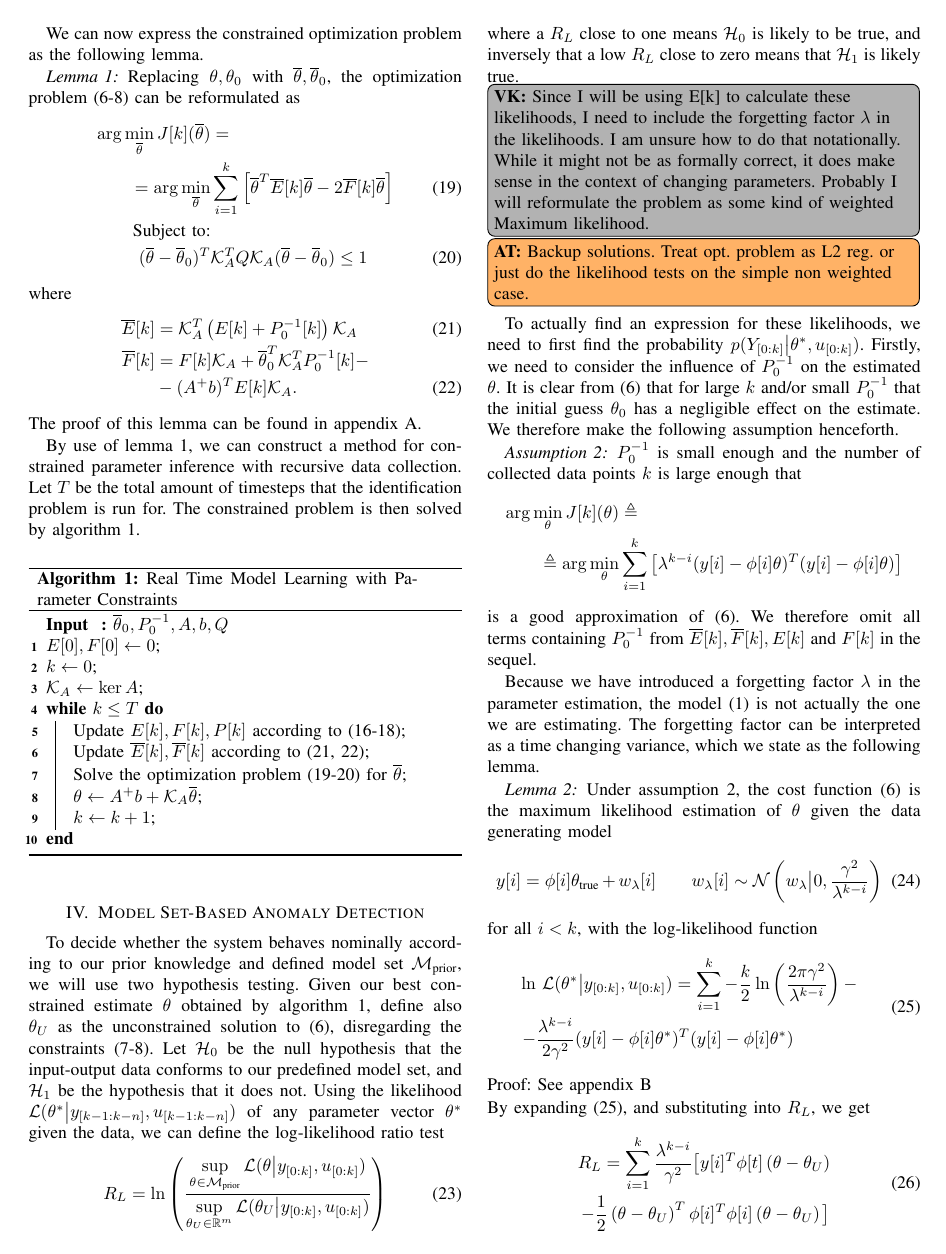
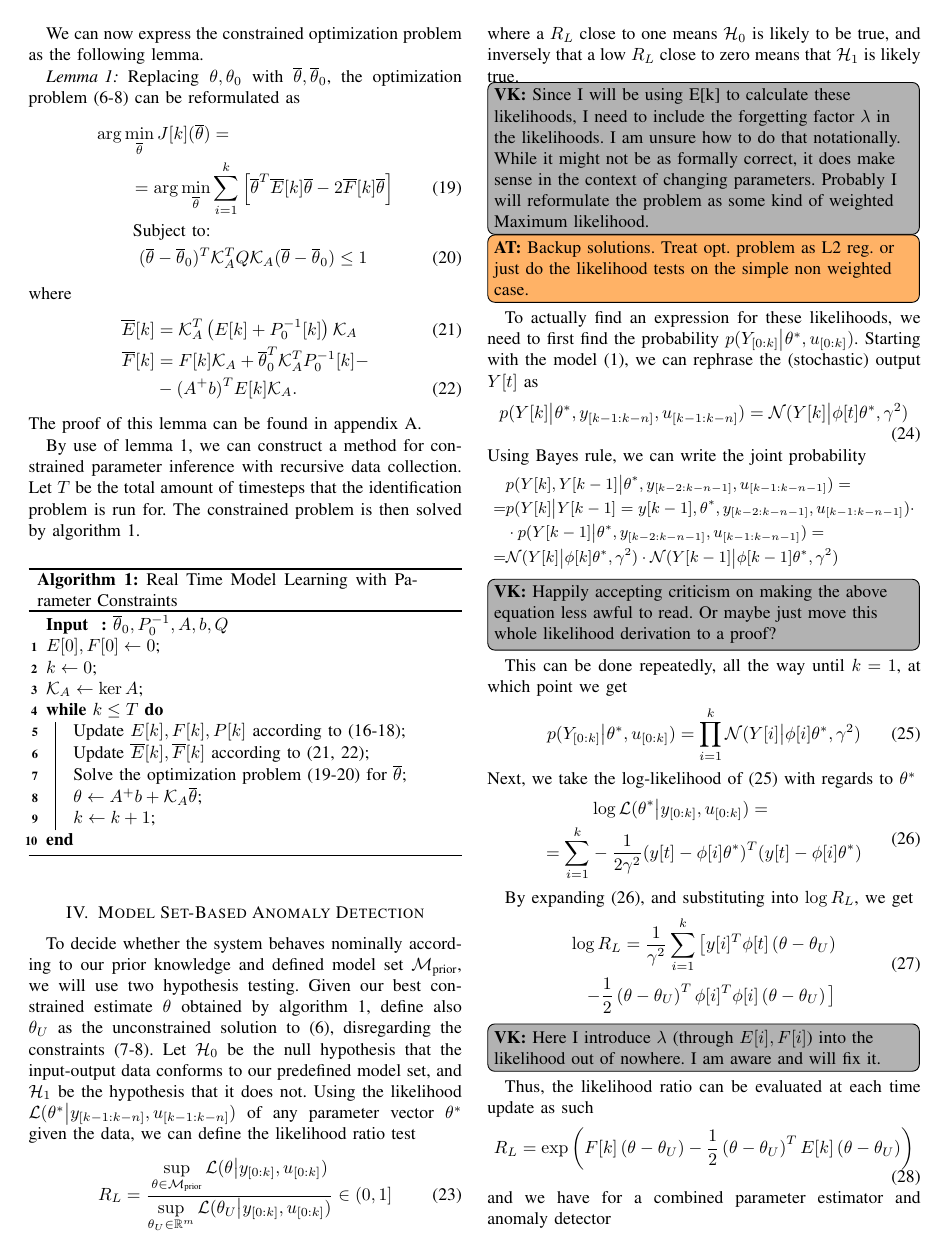
Before and after one commit to villekjellqvist/Set-Based-Anomaly-Detection-Model-Learning, a LaTeX paper (root.tex, which reads sections/AnomalyDetection.tex): page 3 of 4. Compiled offline with pdfLaTeX.

Commit message:
Revert "added forgetting factor to likelihood"
This reverts commit 4f8c4ebaa2519fb39d8a2b902093428b2533e4a7.

```diff
--- a/sections/AnomalyDetection.tex
+++ b/sections/AnomalyDetection.tex
@@ -9,12 +9,12 @@ Let $\hyp_0$ be the null hypothesis that the input-output data conforms to our p
 and $\hyp_1$ be the hypothesis that it does not.
 Using the likelihood $\LH(\theta^* \big{\vert} y_{[k-1:k-n]}, u_{[k-1:k-n]})$
 of any parameter vector $\theta^*$ given the data, we can define the
-log-likelihood ratio test
+likelihood ratio test
 \begin{equation}
-    R_L = \ln\left(\frac{\sup\limits_{\theta \in \Mp}
+    R_L = \frac{\sup\limits_{\theta \in \Mp}
     \LH(\theta \big{\vert} y_{[0:k]}, u_{[0:k]})}
     {\sup\limits_{\tU \in \mathbb{R}^m}
-    \LH(\tU \big{\vert} y_{[0:k]}, u_{[0:k]})}\right)
+    \LH(\tU \big{\vert} y_{[0:k]}, u_{[0:k]})} \in (0,1]
 \end{equation}
 where a $R_L$ close to one means  $\hyp_0$ is likely to be true, and
 inversely that a low $R_L$ close to zero means that $\hyp_1$ is likely true.
@@ -26,72 +26,59 @@ Probably I will reformulate the problem as some kind of weighted Maximum likelih
 likelihood tests on the simple non weighted case.}
 
 To actually find an expression for these likelihoods, we need to first find the probability
-$p(Y_{[0:k]}\big{|}\theta^*, u_{[0:k]})$. Firstly, we need to consider the influence
-of $\Pinv$ on the estimated $\theta$. It is clear from (\ref{eq:costfunction})
-that for large $k$ and/or small $\Pinv$ that the initial guess $\theta_0$
-has a negligible effect on the estimate. We therefore make the following
-assumption henceforth.
-\begin{assumption}
-    \label{ass:smallP0}
-    $\Pinv$ is small enough and the number of collected
-    data points $k$ is large enough that
-    \begin{equation}
-        \begin{aligned}
-            \arg\min\limits_{\theta} J[k](\theta) &\triangleq \notag
-        \\ \triangleq \arg\min\limits_{\theta} &
-            \sum\limits_{i=1}^k \left[
-            \lambda^{k-i}(y[i]-\phi[i]\theta)^T(y[i]-\phi[i]\theta) \right]
-        \end{aligned}
-    \end{equation}
-    is a good approximation of (\ref{eq:costfunction}). We therefore
-    omit all terms containing $\Pinv$ from $\overline{E}[k],
-    \overline{F}[k], E[k]$ and $F[k]$ in the sequel.
-\end{assumption}
-
-Because we have introduced a forgetting factor $\lambda$
-in the parameter estimation, the model (\ref{eq:sysmodel})
-is not actually the one we are estimating. The forgetting factor can be
-interpreted as a time changing variance, which we state as the following lemma.
-\begin{lemma}
-    \label{lem:tvsysmodel}
-    Under assumption \ref{ass:smallP0}, the cost function (\ref{eq:costfunction})
-    is the maximum likelihood estimation of $\theta$ given the data generating model
-    \begin{equation}
-        y[i] = \phi[i]\theta_{\text{true}} + w_\lambda[i] \qquad w_\lambda[i]
-        \sim \mathcal{N}\left(w_\lambda\big{\vert} 0, \frac{\gamma^2}{\lambda^{k-i}}\right)
-        \label{eq:tvsysmodel}
-    \end{equation}
-    for all $i<k$, with the log-likelihood function
-    \begin{equation}
-        \begin{aligned}
-            \ln&~\LH(\theta^*\big{|} y_{[0:k]}, u_{[0:k]}) = \sum\limits_{i=1}^{k}
-            -\frac{k}{2}\ln\left(\frac{2\pi\gamma^2}{\lambda^{k-i}}\right) -
-            \\-&
-            \frac{\lambda^{k-i}}{2\gamma^2}(y[i]-\phi[i]\theta^*)^T(y[i]-\phi[i]\theta^*)
-        \end{aligned}
-        \label{eq:loglikelihood}
-        \end{equation}
-    Proof: See appendix \ref{app:likelihoodproof}
-\end{lemma}
-By expanding (\ref{eq:loglikelihood}), and substituting into $R_L$, we get
+$p(Y_{[0:k]}\big{|}\theta^*, u_{[0:k]})$. Starting with the model (\ref{eq:sysmodel}), we
+can rephrase the (stochastic) output $Y[t]$ as
+\begin{equation}
+    p(Y[k]\big{\vert} \theta^*,  y_{[k-1:k-n]}, u_{[k-1:k-n]}) =
+    \mathcal{N}(Y[k]\big{\vert}\phi[t]\theta^*, \gamma^2)
+\end{equation}
+Using Bayes rule, we can write the joint probability
+\begin{equation}
+    \small
+    \begin{aligned}
+        &p(Y[k],Y[k-1]\big{\vert}\theta^*,y_{[k-2:k-n-1]}, u_{[k-1:k-n-1]}) = \\
+        =& p(Y[k]\big{\vert}Y[k-1]=y[k-1], \theta^*, y_{[k-2:k-n-1]}, u_{[k-1:k-n-1]})\cdot \\
+        &\cdot p(Y[k-1]\big{\vert}\theta^*, y_{[k-2:k-n-1]}, u_{[k-1:k-n-1]}) = \\
+        =& \mathcal{N}(Y[k]\big{\vert}\phi[k]\theta^*, \gamma^2)\cdot
+        \mathcal{N}(Y[k-1]\big{\vert}\phi[k-1]\theta^*, \gamma^2)
+\end{aligned}
+\notag
+\end{equation}
+\VK{Happily accepting criticism on making the above equation less awful to read.
+Or maybe just move this whole likelihood derivation to a proof?}
+This can be done repeatedly, all the way until $k=1$, at which point we get
+\begin{equation}
+    p(Y_{[0:k]}\big{\vert}\theta^*, u_{[0:k]})
+    = \prod\limits_{i=1}^k \mathcal{N}(Y[i]\big{|}\phi[i]\theta^*, \gamma^2)
+    \label{eq:jointprob}
+\end{equation}
+Next, we take the log-likelihood of (\ref{eq:jointprob}) with regards to $\theta^*$
 \begin{equation}
     \begin{aligned}
-        R_L = \sum\limits_{i=1}^{k}\frac{\lambda^{k-i}}{\gamma^2} \big{[}
+        &\log \LH(\theta^*\big{|} y_{[0:k]}, u_{[0:k]}) = \\ =\sum\limits_{i=1}^{k}
+        &-\frac{1}{2\gamma^2}(y[t]-\phi[i]\theta^*)^T(y[t]-\phi[i]\theta^*)
+    \end{aligned}
+    \label{eq:loglikelihood}
+\end{equation}
+
+By expanding (\ref{eq:loglikelihood}), and substituting into $\log R_L$, we get
+\begin{equation}
+    \begin{aligned}
+        \log R_L = \frac{1}{\gamma^2}\sum\limits_{i=1}^{k} \big{[}
         y[i]^T\phi[t]\left(\theta - \theta_U\right)\\
         -\frac{1}{2}\left(\theta - \theta_U\right)^T
         \phi[i]^T\phi[i]\left(\theta - \theta_U\right)\big{]}
     \end{aligned}
 \end{equation}
-
+\VK{Here I introduce $\lambda$ (through $E[i],F[i]$) into the likelihood out of nowhere.
+I am aware and will fix it.}
 Thus, the likelihood ratio can be evaluated at each time update as such
 \begin{equation}
-    R_L = \left( F[k]\left(\theta - \theta_U\right) -
+    R_L = \exp\left( F[k]\left(\theta - \theta_U\right) -
     \frac{1}{2}\left(\theta - \theta_U\right)^TE[k]\left(\theta - \theta_U\right)  \right)
     \label{eq:likelihoodratio}
 \end{equation}
-
-and we have a combined parameter estimator and anomaly detector, as seen
-seen in algorithm \ref{alg:anomalydetector}.
+and we have for a combined parameter estimator and anomaly detector
 \begin{algorithm}
     \caption{Real Time Model Learning with Parameter Constraints and Anomaly Detection}
     \label{alg:anomalydetector}
```
Also changed, not shown: sections/appendix.tex (+0 -31 lines).
